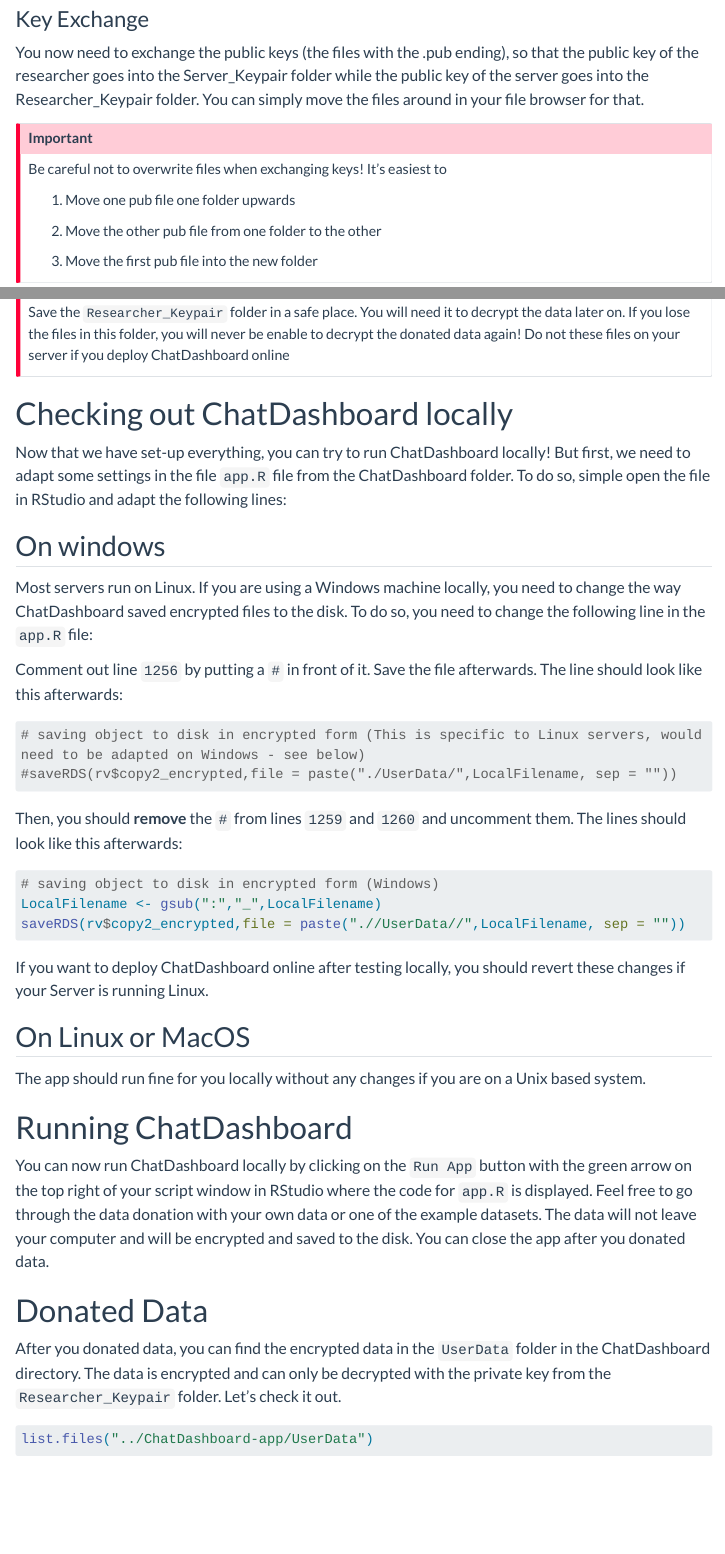
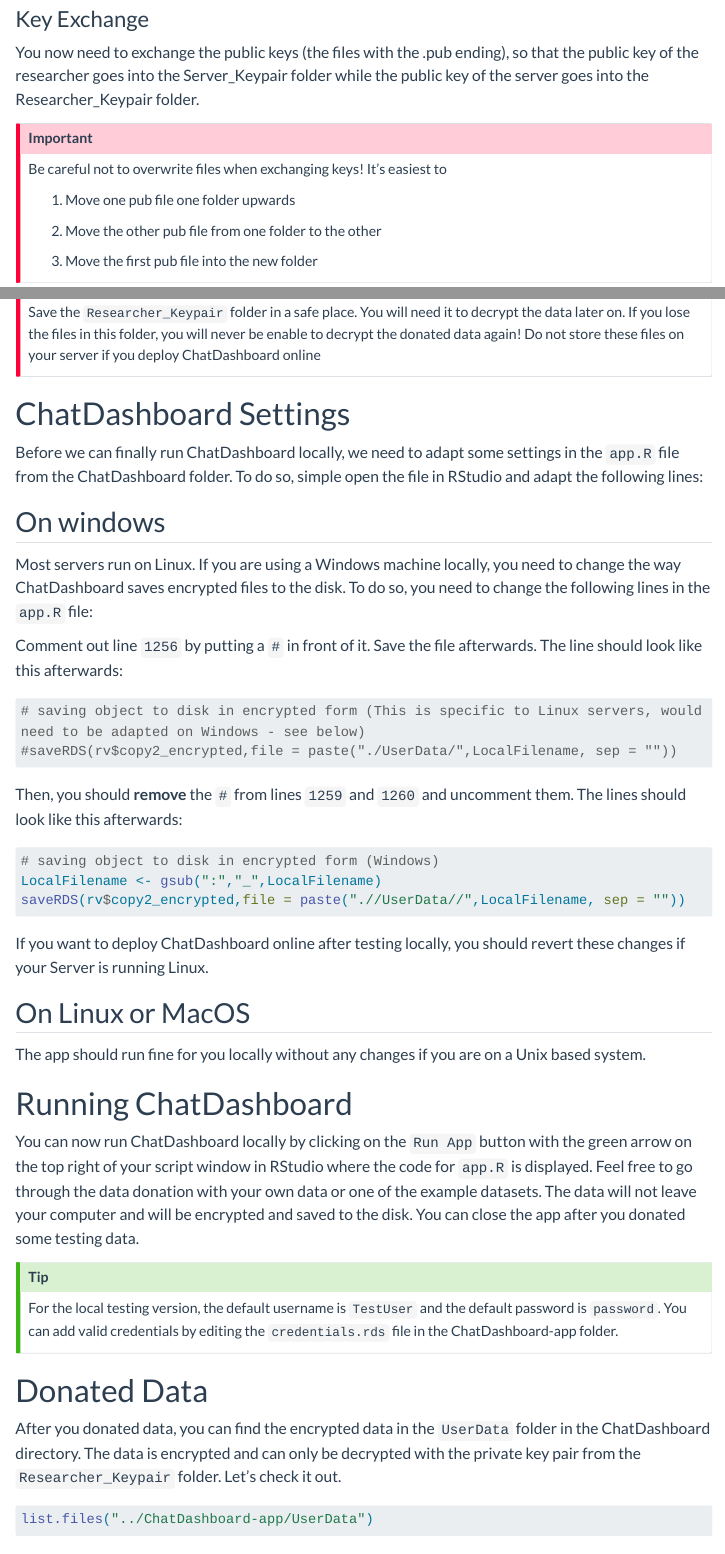
Before and after one commit to gesiscss/DataDonationWorkshop2025LMU, a Quarto document (Quarto/codealong3 - Installing and adapting ChatDashboard.qmd): the page in a window 1100 px wide, from 3820 px down, and a second part further down, joined at a grey line. Rendered offline with R 4.5, knitr and Pandoc in place of Quarto, with nearby package versions; some code elsewhere in the file could not run offline; menus at the side of the page are left out; long lines of code are wrapped.

Commit message:
fixed some typos in codealong2 and 3

````diff
--- a/Quarto/codealong3 - Installing and adapting ChatDashboard.qmd
+++ b/Quarto/codealong3 - Installing and adapting ChatDashboard.qmd
@@ -148,7 +148,7 @@
 ### Key Exchange
 You now need to exchange the public keys (the files with the .pub ending), so that
 the public key of the researcher goes into the Server_Keypair folder while the public key of the server
-goes into the Researcher_Keypair folder. You can simply move the files around in your file browser for that.
+goes into the Researcher_Keypair folder.
 
 :::{.callout-important}
 
@@ -227,16 +227,16 @@
 
 :::{.callout-important}
 Save the `Researcher_Keypair` folder in a safe place. You will need it to decrypt the data later on. If you lose the files in this folder,
-you will never be enable to decrypt the donated data again! Do not these files on your server if you deploy ChatDashboard online
+you will never be enable to decrypt the donated data again! Do not store these files on your server if you deploy ChatDashboard online
 :::
 
-# Checking out ChatDashboard locally
+# ChatDashboard Settings
 
-Now that we have set-up everything, you can try to run ChatDashboard locally! But first, we need to adapt some settings in the file `app.R` file from the ChatDashboard folder. To do so, simple open the file in RStudio and adapt the following lines:
+Before we can finally run ChatDashboard locally, we need to adapt some settings in the `app.R` file from the ChatDashboard folder. To do so, simple open the file in RStudio and adapt the following lines:
 
 ## On windows
 
-Most servers run on Linux. If you are using a Windows machine locally, you need to change the way ChatDashboard saved encrypted files to the disk. To do so, you need to change the following line in the `app.R` file:
+Most servers run on Linux. If you are using a Windows machine locally, you need to change the way ChatDashboard saves encrypted files to the disk. To do so, you need to change the following lines in the `app.R` file:
 
 Comment out line `1256` by putting a `#` in front of it. Save the file afterwards. The line should look like this afterwards:
 
@@ -261,11 +261,17 @@
 
 # Running ChatDashboard
 
-You can now run ChatDashboard locally by clicking on the `Run App` button with the green arrow on the top right of your script window in RStudio where the code for `app.R` is displayed. Feel free to go through the data donation with your own data or one of the example datasets. The data will not leave your computer and will be encrypted and saved to the disk. You can close the app after you donated data.
+You can now run ChatDashboard locally by clicking on the `Run App` button with the green arrow on the top right of your script window in RStudio where the code for `app.R` is displayed. Feel free to go through the data donation with your own data or one of the example datasets. The data will not leave your computer and will be encrypted and saved to the disk. You can close the app after you donated some testing data.
+
+:::{.callout-tip}
+
+For the local testing version, the default username is `TestUser` and the default password is `password`. You can add valid credentials by editing the `credentials.rds` file in the ChatDashboard-app folder.
+
+:::
 
 # Donated Data
 
-After you donated data, you can find the encrypted data in the `UserData` folder in the ChatDashboard directory. The data is encrypted and can only be decrypted with the private key from the `Researcher_Keypair` folder. Let's check it out.
+After you donated data, you can find the encrypted data in the `UserData` folder in the ChatDashboard directory. The data is encrypted and can only be decrypted with the private key pair from the `Researcher_Keypair` folder. Let's check it out.
 
 ```{r, include = FALSE}
 # for the qmd to run correctly, we need to shadow generate a suitable donor file, encrypted with the right RSA keys here
````
Also changed, not shown: Quarto/codealong2 - Anonymization and Consent Checking for WhatsApp Chat Logs.qmd (+1 -1 lines), CodeAlong/codealong2 - Anonymization and Consent Checking for WhatsApp Chat Logs.html, CodeAlong/codealong3 - Installing and adapting ChatDashboard.html, Quarto/codealong3 - Installing and adapting ChatDashboard.qmd (16 more changed lines).
